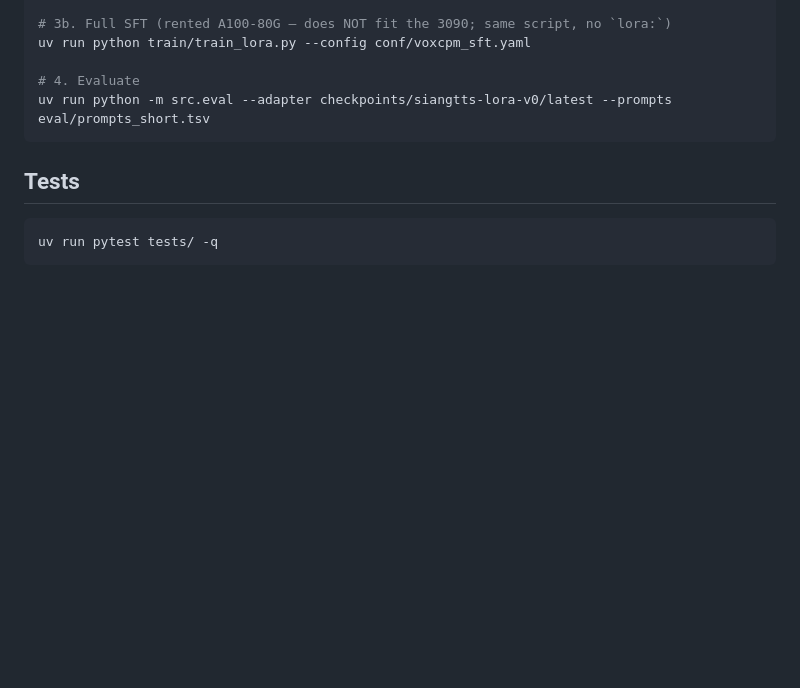
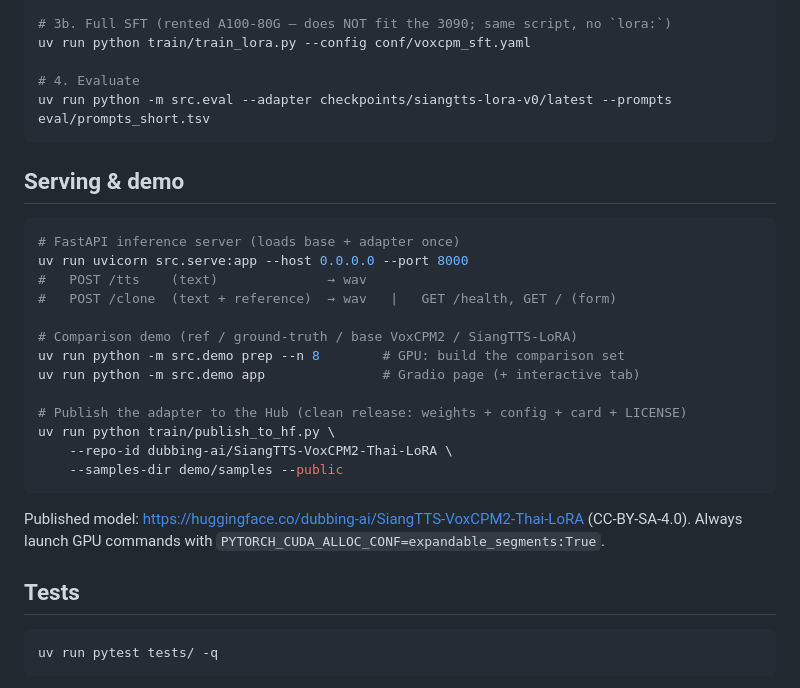
Before and after one commit to thantam-tumnat/TTS-emotion-clonning, a Markdown page: README.md, the part around the change. Drawn GitHub-style; blank space fills up the shorter version.

Commit message:
docs: serving + demo + publish workflow; link published model

````diff
--- a/README.md
+++ b/README.md
@@ -93,6 +93,28 @@ uv run python train/train_lora.py --config conf/voxcpm_sft.yaml
 uv run python -m src.eval --adapter checkpoints/siangtts-lora-v0/latest --prompts eval/prompts_short.tsv
 ```
 
+## Serving & demo
+
+```bash
+# FastAPI inference server (loads base + adapter once)
+uv run uvicorn src.serve:app --host 0.0.0.0 --port 8000
+#   POST /tts    (text)              → wav
+#   POST /clone  (text + reference)  → wav   |   GET /health, GET / (form)
+
+# Comparison demo (ref / ground-truth / base VoxCPM2 / SiangTTS-LoRA)
+uv run python -m src.demo prep --n 8        # GPU: build the comparison set
+uv run python -m src.demo app               # Gradio page (+ interactive tab)
+
+# Publish the adapter to the Hub (clean release: weights + config + card + LICENSE)
+uv run python train/publish_to_hf.py \
+    --repo-id dubbing-ai/SiangTTS-VoxCPM2-Thai-LoRA \
+    --samples-dir demo/samples --public
+```
+
+Published model: <https://huggingface.co/dubbing-ai/SiangTTS-VoxCPM2-Thai-LoRA>
+(CC-BY-SA-4.0). Always launch GPU commands with
+`PYTORCH_CUDA_ALLOC_CONF=expandable_segments:True`.
+
 ## Tests
 
 ```bash
````
